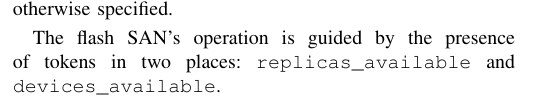
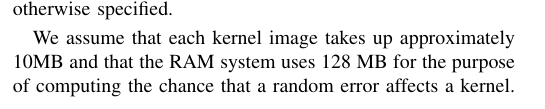
Before and after one commit to zestrada/ece542-cubesat, a LaTeX paper (final_report/final_report.tex, which reads final_report/approach.tex): part of one column of page 2 of 7, cut so that both start at the same text. Compiled offline with pdfLaTeX.

Commit message:
more approach

```diff
--- a/final_report/approach.tex
+++ b/final_report/approach.tex
@@ -93,7 +93,9 @@ The parameters used in this model are shown in Table \ref{tab:flashparameters} a
 \label{fig:ramsan}
 \end{figure*}
 
-The flash SAN's operation is guided by the presence of tokens in two places: \texttt{replicas\_available} and \texttt{devices\_available}.
+%The flash SAN's operation is guided by the presence of tokens in two places: \texttt{replicas\_available} and \texttt{devices\_available}.
+
+We assume that each kernel image takes up approximately 10MB and that the RAM system uses 128 MB for the purpose of computing the chance that a random error affects a kernel.
 
 \subsection{Boot Protection}
 
```
